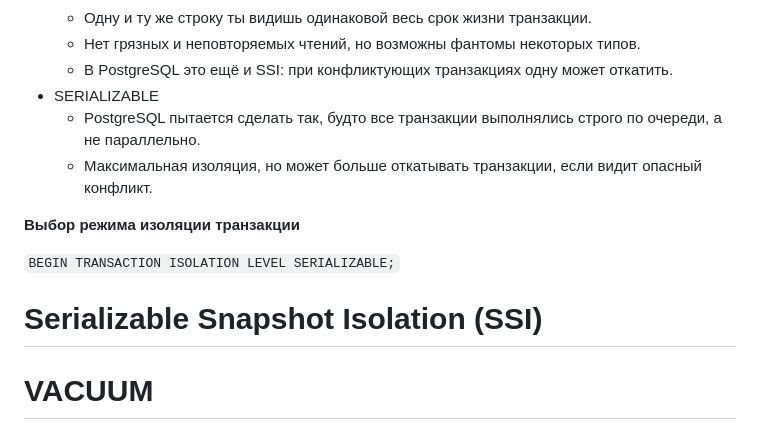
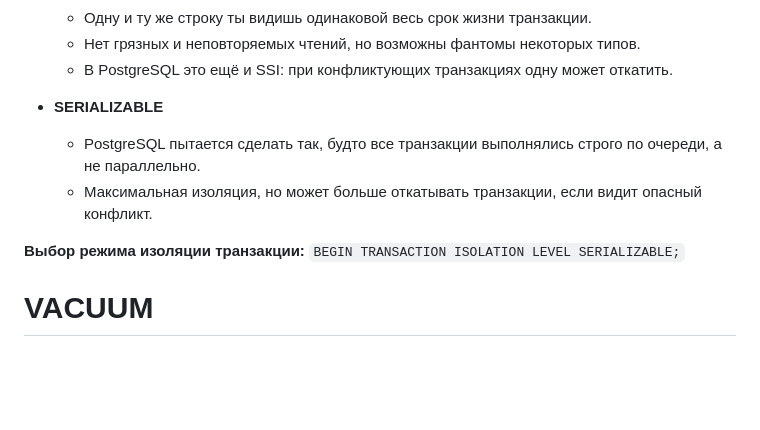
Before and after one commit to r4m63/Liqbez, a Markdown page: docs/database/postgresql.md, the part around the change printed below. GitHub-like rendering; blank space fills up the shorter version.

```diff
--- a/docs/database/postgresql.md
+++ b/docs/database/postgresql.md
@@ -857,15 +852,13 @@ PostgreSQL использует MVCC (Multi-Version Concurrency Control):
     - Одну и ту же строку ты видишь одинаковой весь срок жизни транзакции.
     - Нет грязных и неповторяемых чтений, но возможны фантомы некоторых типов.
     - В PostgreSQL это ещё и SSI: при конфликтующих транзакциях одну может откатить.
-- SERIALIZABLE
+
+
+- **SERIALIZABLE**
     - PostgreSQL пытается сделать так, будто все транзакции выполнялись строго по очереди, а не параллельно.
     - Максимальная изоляция, но может больше откатывать транзакции, если видит опасный конфликт.
 
-**Выбор режима изоляции транзакции**
-
-`BEGIN TRANSACTION ISOLATION LEVEL SERIALIZABLE;`
-
-# Serializable Snapshot Isolation (SSI)
+**Выбор режима изоляции транзакции:** `BEGIN TRANSACTION ISOLATION LEVEL SERIALIZABLE;`
 
 # VACUUM
 
```
Also changed, not shown: other parts of docs/database/postgresql.md (+32 -37 lines).
